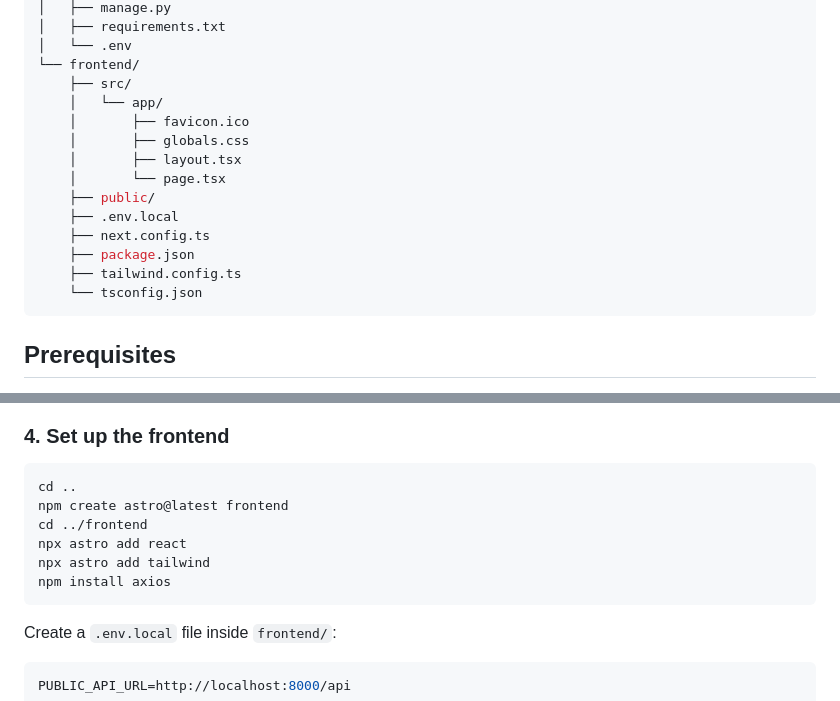
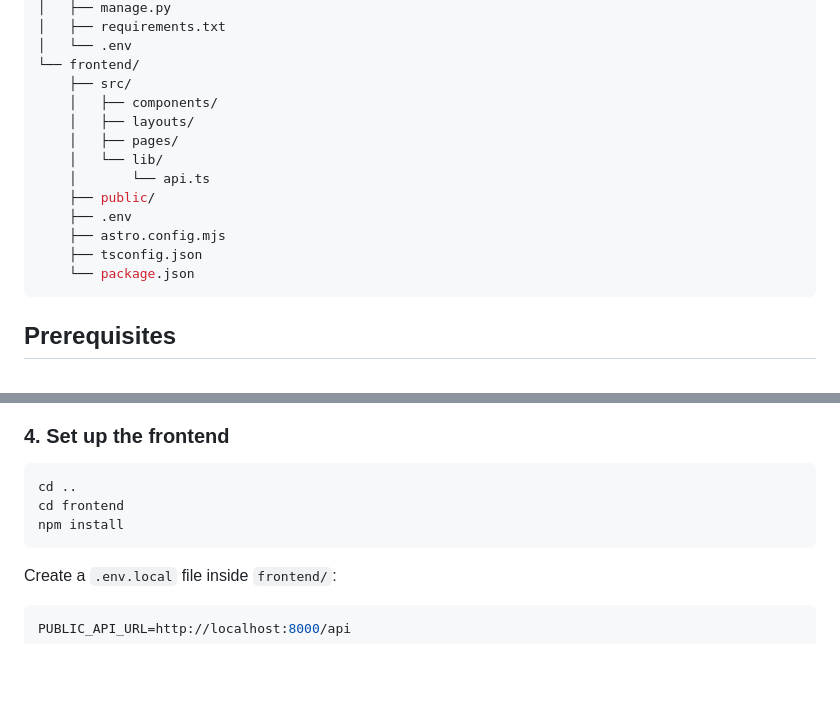
Before and after one commit to Advanced-Mag-isip/Kwentadoor, a Markdown page: README.md, 2 parts joined by grey strips. Drawn GitHub-style; blank space fills up the shorter version.

````diff
--- a/README.md
+++ b/README.md
@@ -61,17 +61,16 @@ Kwentadoor/
 │   └── .env
 └── frontend/
     ├── src/
-    │   └── app/
-    │       ├── favicon.ico
-    │       ├── globals.css
-    │       ├── layout.tsx
-    │       └── page.tsx
+    │   ├── components/
+    │   ├── layouts/
+    │   ├── pages/
+    │   └── lib/
+    │       └── api.ts
     ├── public/
-    ├── .env.local
-    ├── next.config.ts
-    ├── package.json
-    ├── tailwind.config.ts
-    └── tsconfig.json
+    ├── .env
+    ├── astro.config.mjs
+    ├── tsconfig.json
+    └── package.json
 ```
 
 ## Prerequisites
@@ -147,11 +146,8 @@ python manage.py createsuperuser
 
 ```bash
 cd ..
-npm create astro@latest frontend
-cd ../frontend
-npx astro add react
-npx astro add tailwind
-npm install axios
+cd frontend
+npm install
 ```
 
 Create a `.env.local` file inside `frontend/`:
````
